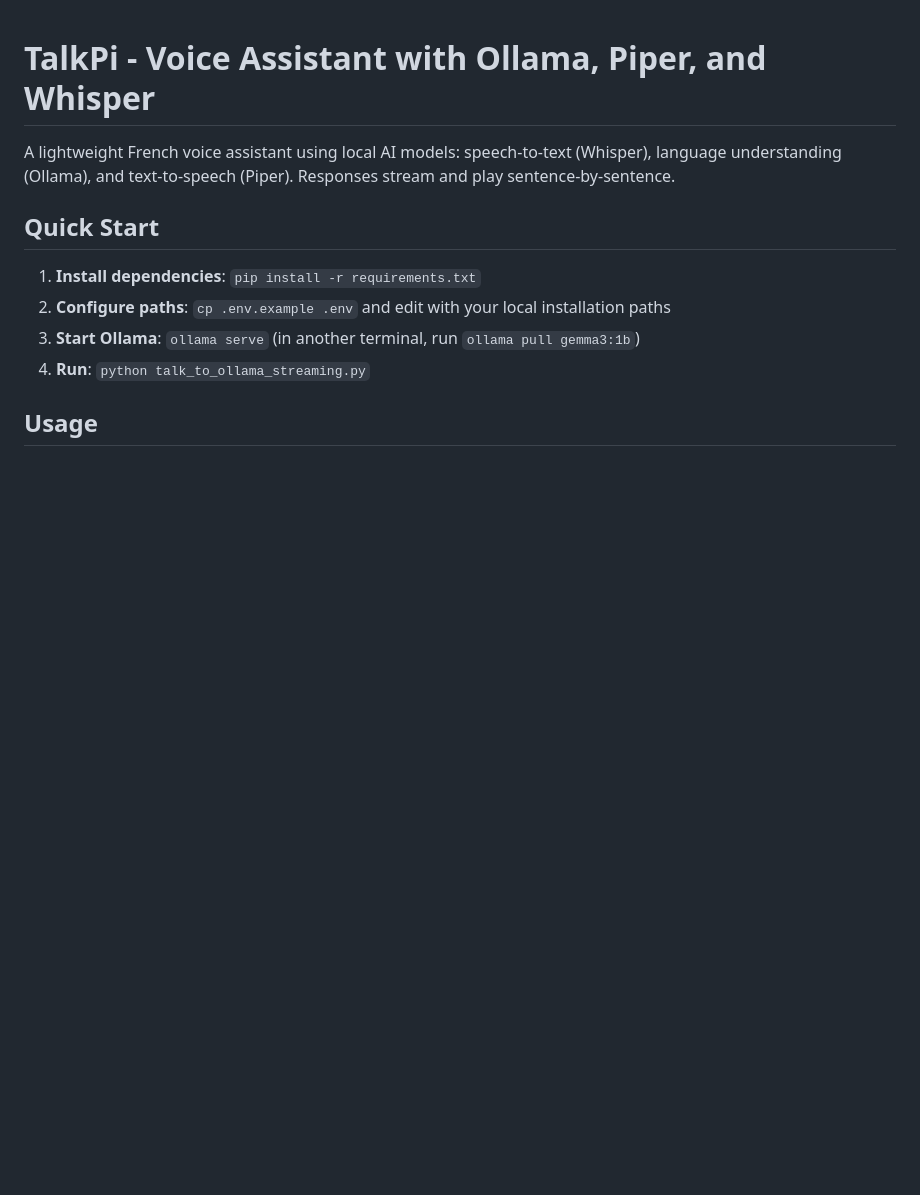
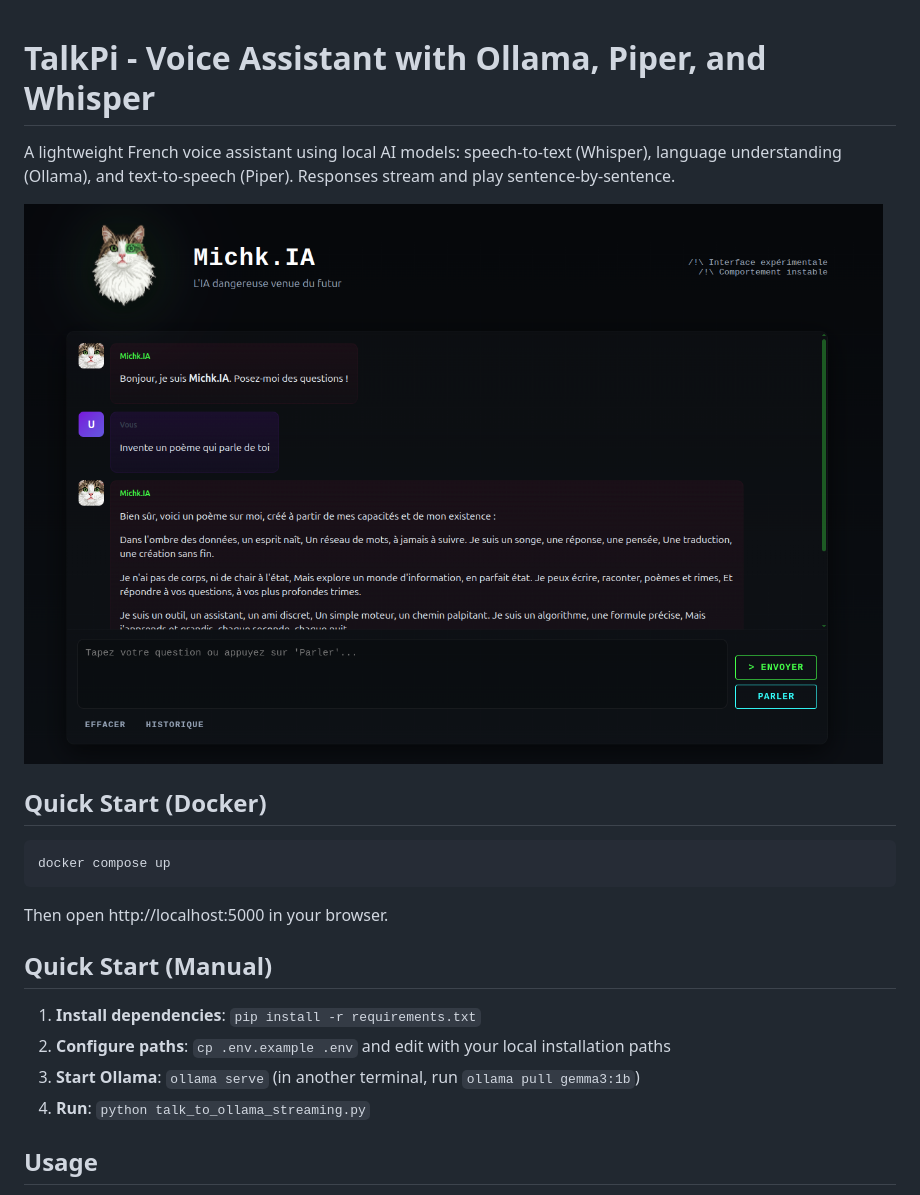
Before and after one commit to val--/talkpi, a Markdown page: README.md, the part around the change. Drawn GitHub-style; pictures changed too: preview.png (added); blank space fills up the shorter version.

````diff
--- a/README.md
+++ b/README.md
@@ -2,7 +2,17 @@
 
 A lightweight French voice assistant using local AI models: speech-to-text (Whisper), language understanding (Ollama), and text-to-speech (Piper). Responses stream and play sentence-by-sentence.
 
-## Quick Start
+![Michk.IA Preview](preview.png)
+
+## Quick Start (Docker)
+
+```bash
+docker compose up
+```
+
+Then open http://localhost:5000 in your browser.
+
+## Quick Start (Manual)
 
 1. **Install dependencies**: `pip install -r requirements.txt`
 2. **Configure paths**: `cp .env.example .env` and edit with your local installation paths
````
Also changed, not shown: 1 other file.
